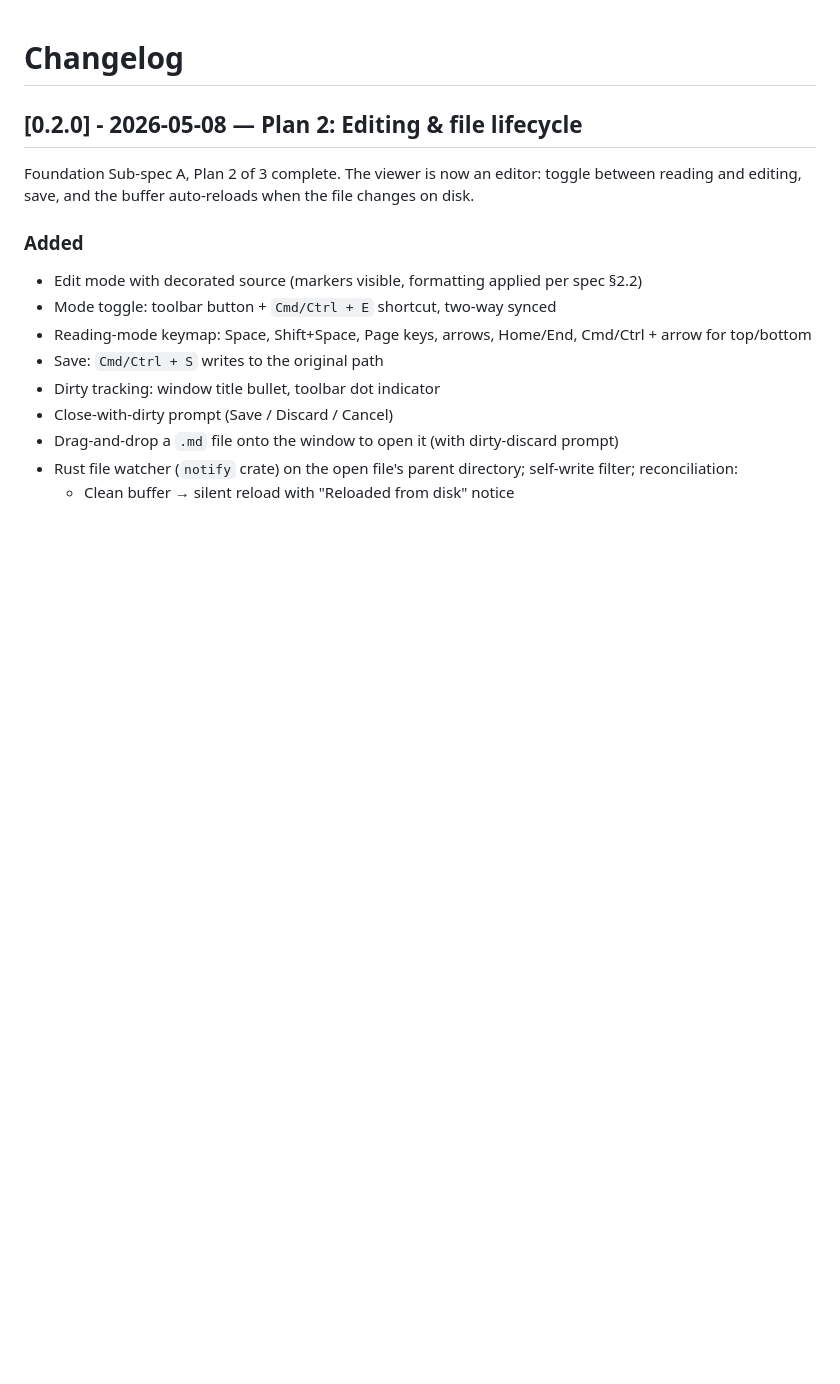
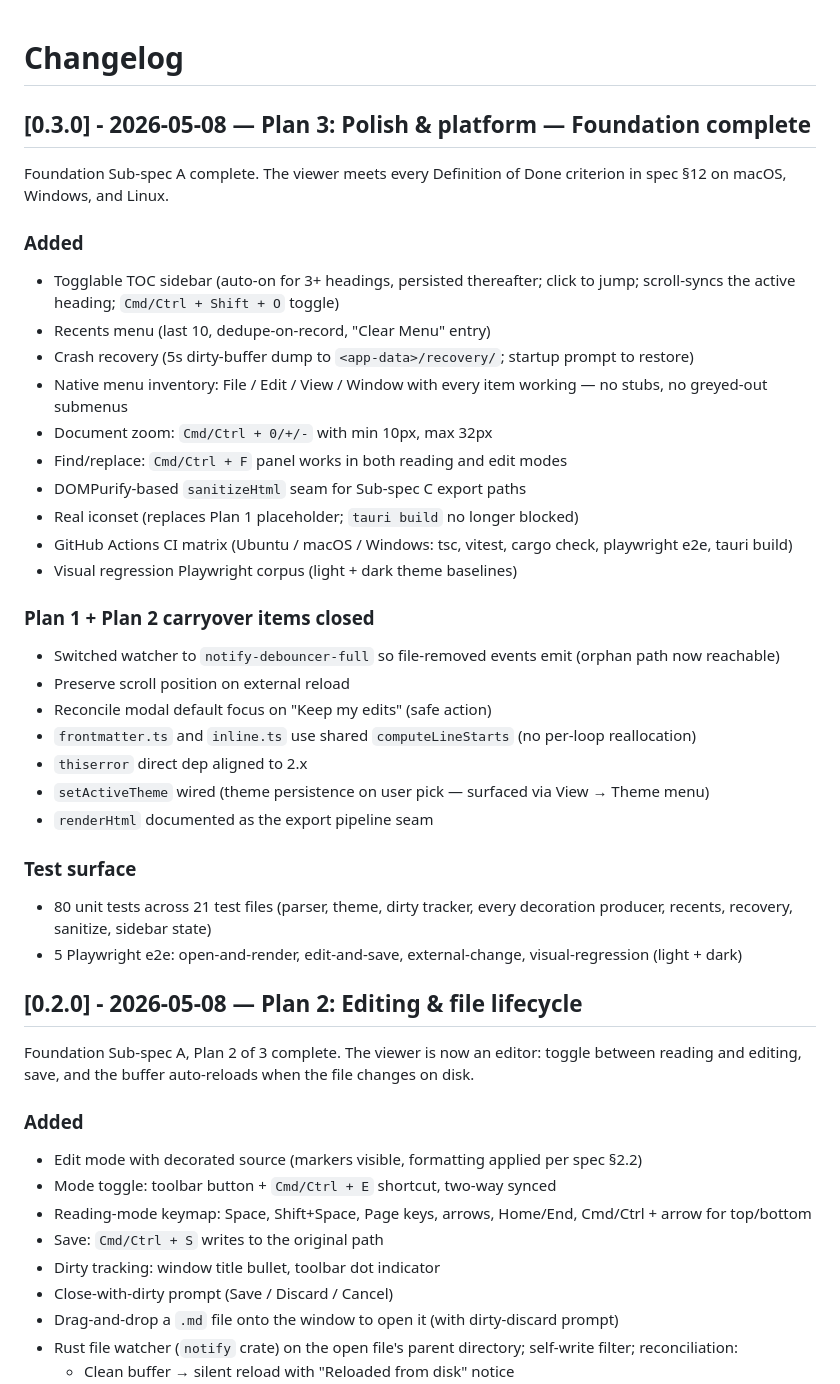
Before and after one commit to kek/marklig, a Markdown page: CHANGELOG.md, the part around the change. Drawn GitHub-style; blank space fills up the shorter version.

```diff
--- a/CHANGELOG.md
+++ b/CHANGELOG.md
@@ -1,4 +1,36 @@
 # Changelog
+
+## [0.3.0] - 2026-05-08 — Plan 3: Polish & platform — Foundation complete
+
+Foundation Sub-spec A complete. The viewer meets every Definition of Done criterion in spec §12 on macOS, Windows, and Linux.
+
+### Added
+
+- Togglable TOC sidebar (auto-on for 3+ headings, persisted thereafter; click to jump; scroll-syncs the active heading; `Cmd/Ctrl + Shift + O` toggle)
+- Recents menu (last 10, dedupe-on-record, "Clear Menu" entry)
+- Crash recovery (5s dirty-buffer dump to `<app-data>/recovery/`; startup prompt to restore)
+- Native menu inventory: File / Edit / View / Window with every item working — no stubs, no greyed-out submenus
+- Document zoom: `Cmd/Ctrl + 0/+/-` with min 10px, max 32px
+- Find/replace: `Cmd/Ctrl + F` panel works in both reading and edit modes
+- DOMPurify-based `sanitizeHtml` seam for Sub-spec C export paths
+- Real iconset (replaces Plan 1 placeholder; `tauri build` no longer blocked)
+- GitHub Actions CI matrix (Ubuntu / macOS / Windows: tsc, vitest, cargo check, playwright e2e, tauri build)
+- Visual regression Playwright corpus (light + dark theme baselines)
+
+### Plan 1 + Plan 2 carryover items closed
+
+- Switched watcher to `notify-debouncer-full` so file-removed events emit (orphan path now reachable)
+- Preserve scroll position on external reload
+- Reconcile modal default focus on "Keep my edits" (safe action)
+- `frontmatter.ts` and `inline.ts` use shared `computeLineStarts` (no per-loop reallocation)
+- `thiserror` direct dep aligned to 2.x
+- `setActiveTheme` wired (theme persistence on user pick — surfaced via View → Theme menu)
+- `renderHtml` documented as the export pipeline seam
+
+### Test surface
+
+- 80 unit tests across 21 test files (parser, theme, dirty tracker, every decoration producer, recents, recovery, sanitize, sidebar state)
+- 5 Playwright e2e: open-and-render, edit-and-save, external-change, visual-regression (light + dark)
 
 ## [0.2.0] - 2026-05-08 — Plan 2: Editing & file lifecycle
 
```
Also changed, not shown: ROADMAP.md (added, +115 -0 lines).
